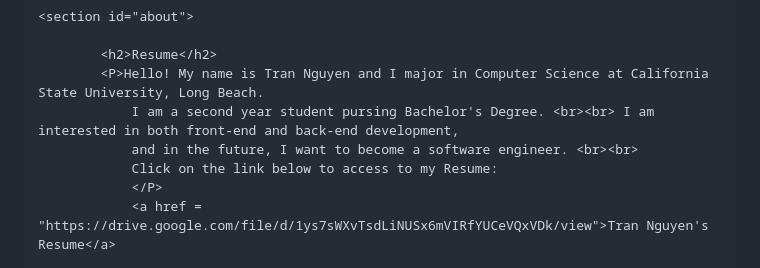
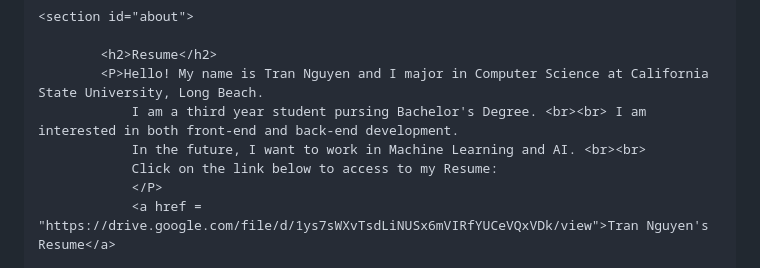
Before and after one commit to tnguyen4513/tnguyen4513.github.io, a Markdown page: README.md, the part around one of its changes. GitHub-like rendering.

```diff
--- a/README.md
+++ b/README.md
@@ -83,8 +84,8 @@
 
             <h2>Resume</h2>
             <P>Hello! My name is Tran Nguyen and I major in Computer Science at California State University, Long Beach.
-                I am a second year student pursing Bachelor's Degree. <br><br> I am interested in both front-end and back-end development,
-                and in the future, I want to become a software engineer. <br><br>
+                I am a third year student pursing Bachelor's Degree. <br><br> I am interested in both front-end and back-end development.
+                In the future, I want to work in Machine Learning and AI. <br><br>
                 Click on the link below to access to my Resume:
                 </P>
                 <a href = "https://drive.google.com/file/d/1ys7sWXvTsdLiNUSx6mVIRfYUCeVQxVDk/view">Tran Nguyen's Resume</a>
```
Also changed, not shown: other parts of README.md (+3 -2 lines).
